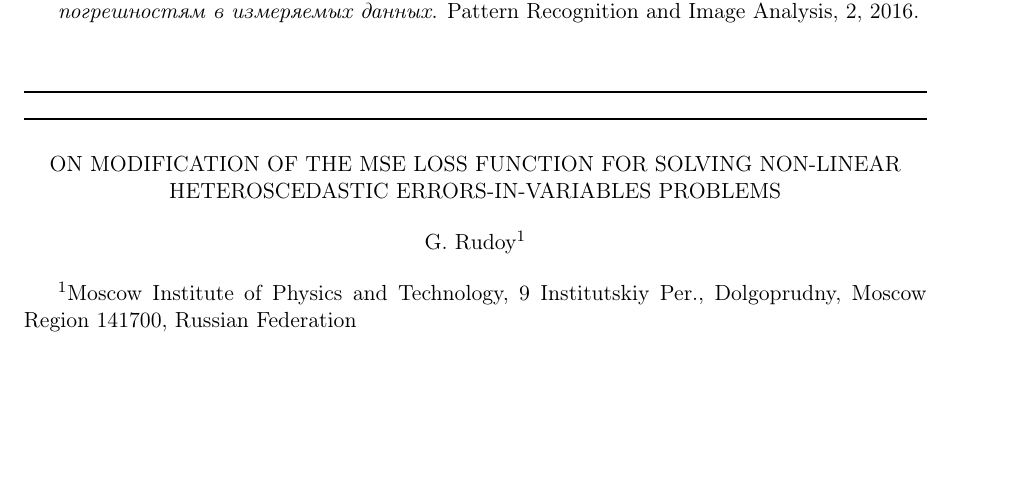
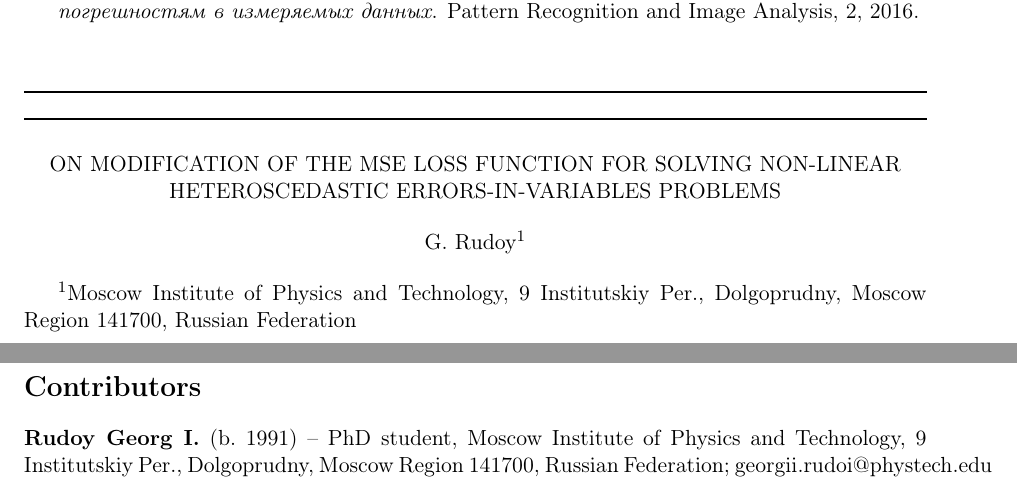
Before and after one commit to 0xd34df00d/RefractOptics, a LaTeX paper (doc/Rudoy2014LevMar.tex): part of page 12 of 12 before the commit and two parts of pages 12 and 13 of 13 after it, the two joined at a grey line, cut so that both start at the same text, the shorter picture padded with empty space. Compiled offline with pdfLaTeX.

Commit message:
[2014LevMar] Contributors section.

```diff
--- a/doc/Rudoy2014LevMar.tex
+++ b/doc/Rudoy2014LevMar.tex
@@ -811,4 +811,12 @@ $k = 0.65$ (для $k = 0.7$ график выглядит аналогично)
 
 $^1$Moscow Institute of Physics and Technology, 9 Institutskiy Per.,
 Dolgoprudny, Moscow Region 141700, Russian Federation
+
+\section*{Contributors}
+
+\textbf{Rudoy Georg I.} (b. 1991)~-- PhD student,
+Moscow Institute of Physics and Technology, 9 Institutskiy Per., Dolgoprudny,
+Moscow Region 141700, Russian Federation;
+georgii.rudoi@phystech.edu
+
 \end{document}
```
